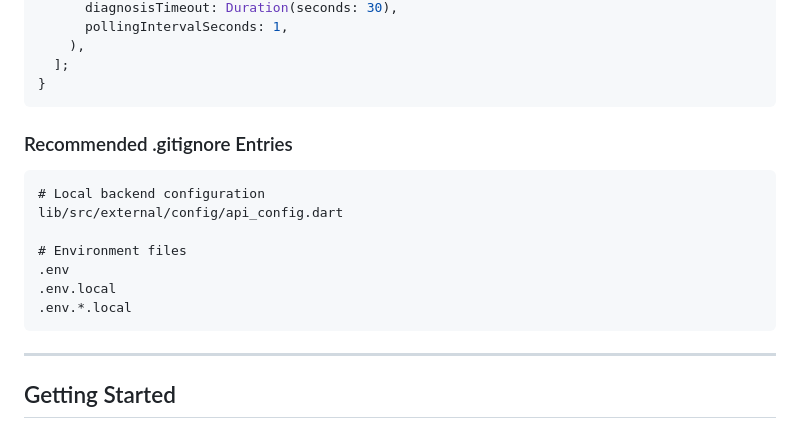
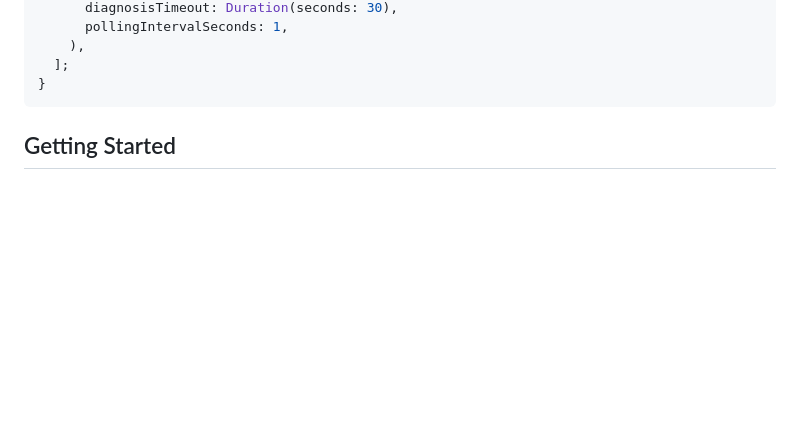
Before and after one commit to daniamorimdesa/ar_sight, a Markdown page: README.md, the part around one of its changes. Rendered like a GitHub page; blank space fills up the shorter version.

````diff
--- a/README.md
+++ b/README.md
@@ -181,19 +181,6 @@ class ApiConfig {
 }
 ```
 
-### Recommended .gitignore Entries
-
-```
-# Local backend configuration
-lib/src/external/config/api_config.dart
-
-# Environment files
-.env
-.env.local
-.env.*.local
-```
-
----
 
 ## Getting Started
 
````
Also changed, not shown: other parts of README.md (+39 -0 lines), docs/images/result5.png (added), docs/images/result5_1.png (added), docs/images/result5_2.png (added), docs/images/result_1.png (added), 2 other files.
